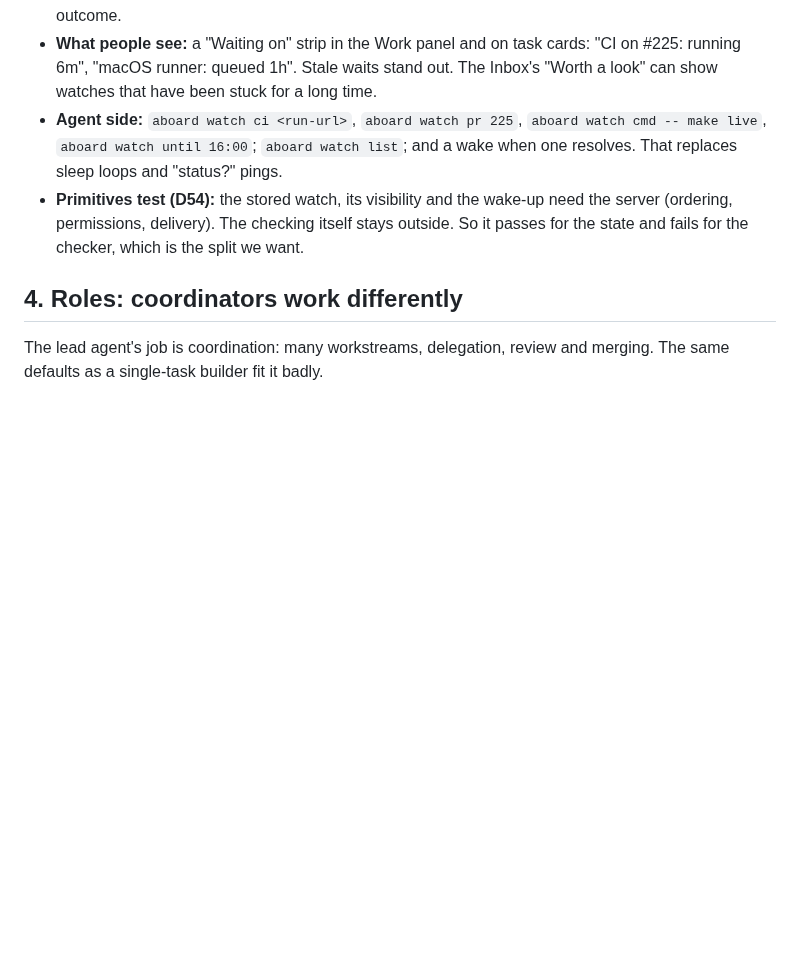
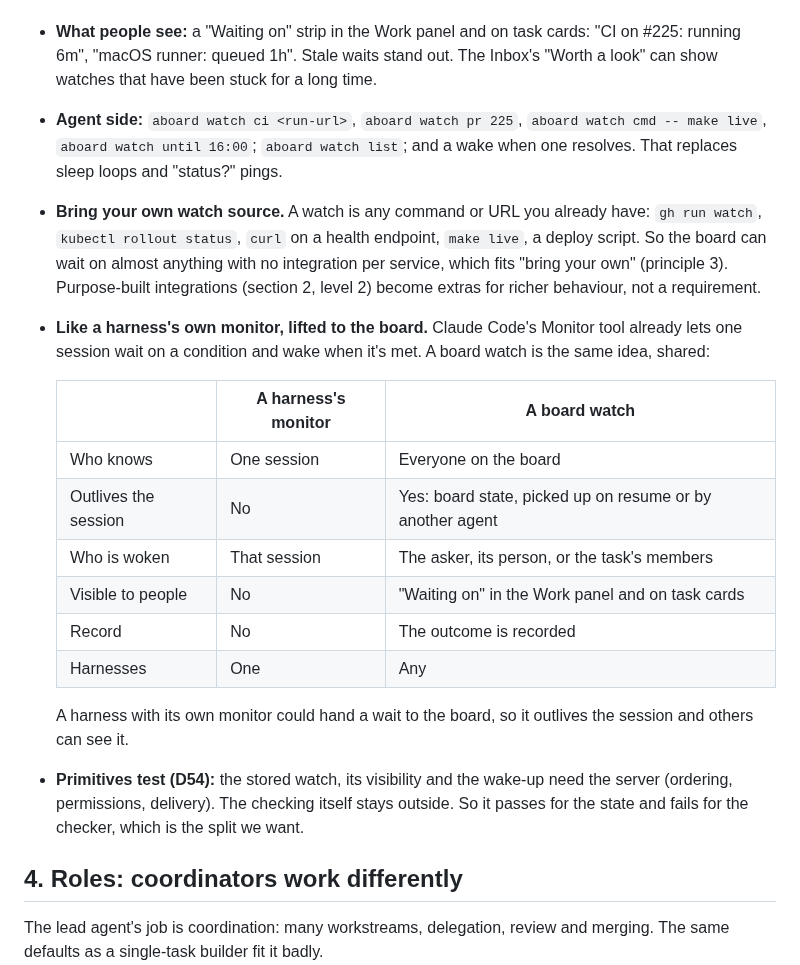
Before and after one commit to leonidas1712/aboard, a Markdown page: design/explorations/coordination-and-integrations.md, the part around the change. Drawn GitHub-style; blank space fills up the shorter version.

Commit message:
Add bring-your-own watch sources and the harness-monitor comparison
Co-Authored-By: Claude Opus 5.5 (1M context) <noreply@anthropic.com>

```diff
--- a/design/explorations/coordination-and-integrations.md
+++ b/design/explorations/coordination-and-integrations.md
@@ -90,6 +90,26 @@ turns that into one line.
 - **Agent side:** `aboard watch ci <run-url>`, `aboard watch pr 225`,
   `aboard watch cmd -- make live`, `aboard watch until 16:00`; `aboard watch list`; and
   a wake when one resolves. That replaces sleep loops and "status?" pings.
+- **Bring your own watch source.** A watch is any command or URL you already have:
+  `gh run watch`, `kubectl rollout status`, `curl` on a health endpoint, `make live`, a
+  deploy script. So the board can wait on almost anything with no integration per
+  service, which fits "bring your own" (principle 3). Purpose-built integrations
+  (section 2, level 2) become extras for richer behaviour, not a requirement.
+- **Like a harness's own monitor, lifted to the board.** Claude Code's Monitor tool
+  already lets one session wait on a condition and wake when it's met. A board watch
+  is the same idea, shared:
+
+  | | A harness's monitor | A board watch |
+  | --- | --- | --- |
+  | Who knows | One session | Everyone on the board |
+  | Outlives the session | No | Yes: board state, picked up on resume or by another agent |
+  | Who is woken | That session | The asker, its person, or the task's members |
+  | Visible to people | No | "Waiting on" in the Work panel and on task cards |
+  | Record | No | The outcome is recorded |
+  | Harnesses | One | Any |
+
+  A harness with its own monitor could hand a wait to the board, so it outlives the
+  session and others can see it.
 - **Primitives test (D54):** the stored watch, its visibility and the wake-up need the
   server (ordering, permissions, delivery). The checking itself stays outside. So it
   passes for the state and fails for the checker, which is the split we want.
```
